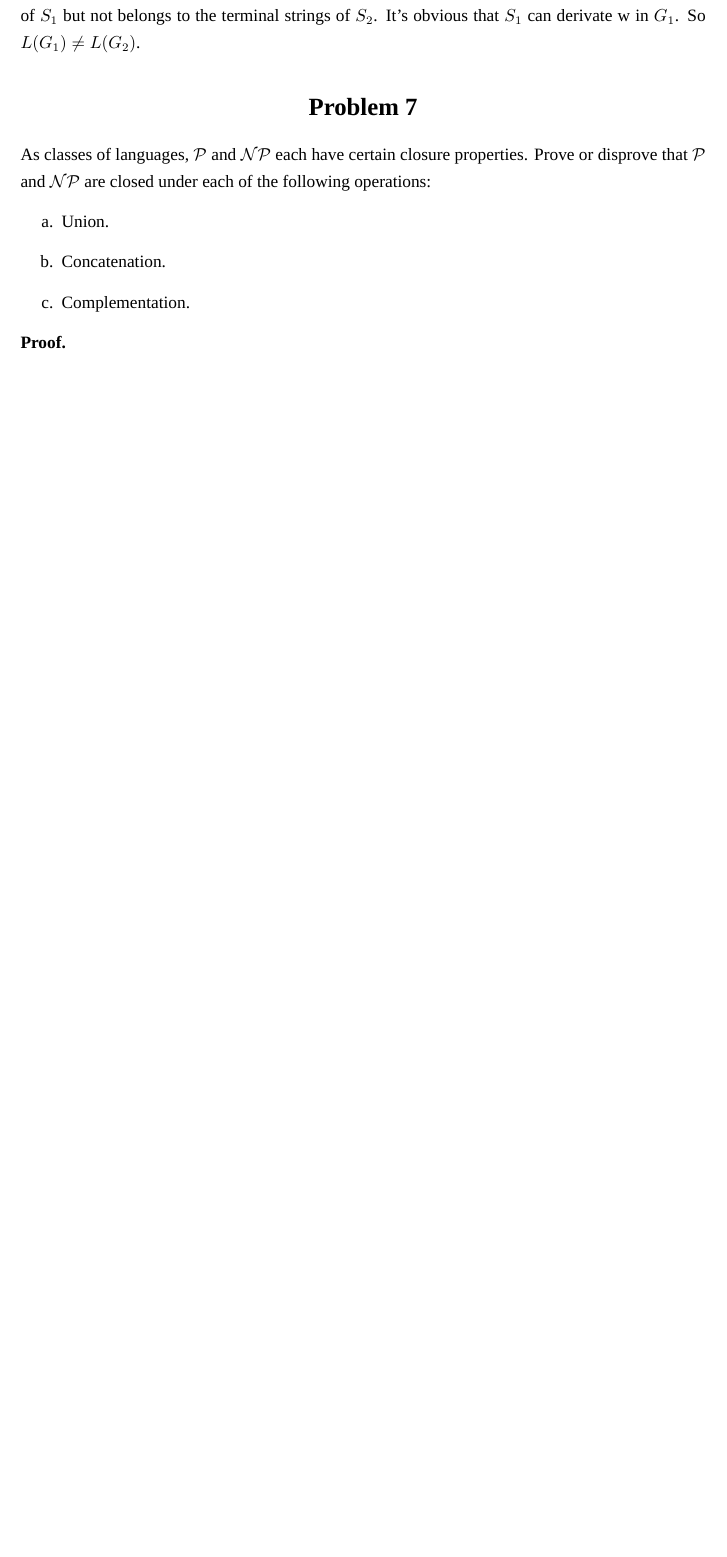
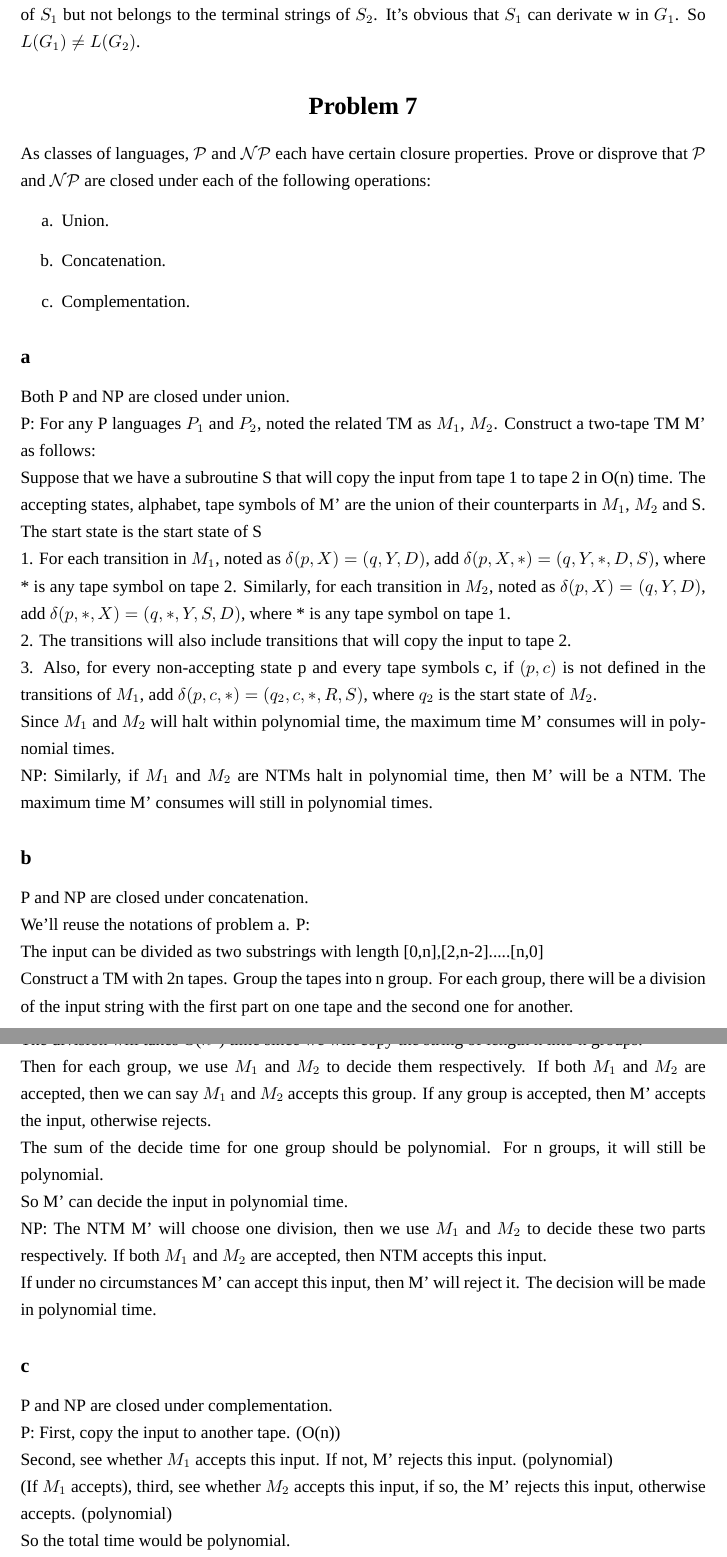
Before and after one commit to XZ-X/PTCHW, a LaTeX document (18-3.tex): part of page 10 of 10 before the commit and two parts of pages 10 and 11 of 11 after it, the two joined at a grey line, cut so that both start at the same text, the shorter picture padded with empty space. Compiled offline with XeLaTeX; a missing font is replaced by an installed copy or a similar font.

Commit message:
problem7

```diff
--- a/18-3.tex
+++ b/18-3.tex
@@ -480,12 +480,92 @@ the terminal strings of $S_1$ but not belongs to the terminal strings of $S_2$.
 $S_1$ can derivate w in $G_1$. So $L(G_1) \neq L(G_2)$.
 
 \section*{Problem 7}
-As classes of languages, $\mathcal{P}$ and $\mathcal{NP}$ each have certain closure properties. Prove or disprove that $\mathcal{P}$ and $\mathcal{NP}$ are closed under each of the following operations:
+As classes of languages, $\mathcal{P}$ and $\mathcal{NP}$ each have certain closure properties.
+ Prove or disprove that $\mathcal{P}$ and $\mathcal{NP}$ are closed under each of the following operations:
 \begin{enumerate}
   \item[a.] Union.
   \item[b.] Concatenation.
   \item[c.] Complementation.
 \end{enumerate}
-\begin{prove}
-\end{prove}
+\subsection*{a}
+Both P and NP are closed under union.
+
+P: For any P languages $P_1$ and $P_2$, noted the related TM as $M_1$, $M_2$. Construct
+a two-tape TM M' as follows:
+
+Suppose that we have a subroutine S that will copy the input from tape 1 to tape 2 in O(n) time.
+The accepting states, alphabet, tape symbols of M' are the union of
+ their counterparts in $M_1$, $M_2$ and S.
+
+% The states of M will be the union of states in $M_1$, $M_2$, S and $q_s$. $q_s$ will initialize the
+% running environment for $M_2$.
+
+The start state is the start state of S
+
+1. For each transition in $M_1$, noted as $\trans{p,X}{q,Y,D}$,
+ add $\trans{p,X,*}{q,Y,*,D,S}$, where * is any tape symbol on tape 2.
+Similarly, for each transition in $M_2$, noted as $\trans{p,X}{q,Y,D}$,
+ add $\trans{p,*, X}{q,*,Y,S, D}$, where * is any tape symbol on tape 1.
+
+2. The transitions will also include transitions that will copy the input to tape 2.
+
+3. Also, for every
+non-accepting state p and every tape symbols c, if $(p,c)$ is not defined in the
+transitions of $M_1$, add $\trans{p,c,*}{q_2,c,*,R,S}$, where $q_2$ is the start state of $M_2$.
+
+Since $M_1$ and $M_2$ will halt within polynomial time, the maximum time M' consumes will in
+polynomial times.
+
+NP: Similarly, if $M_1$ and $M_2$ are NTMs halt in polynomial time,
+ then M' will be a NTM. The maximum time M' consumes will still in
+polynomial times.
+
+\subsection*{b}
+P and NP are closed under concatenation.
+
+We'll reuse the notations of problem a.
+P:
+
+The input can be divided as two substrings with length [0,n],[2,n-2].....[n,0]
+
+Construct a TM with 2n tapes. Group the tapes into n group.
+For each group, there will be a division of the input string with the
+first part on one tape and the second one for another.
+
+The division will takes O($n^2$) time since we will copy the string of length n into n groups.
+
+Then for each group, we use $M_1$ and $M_2$ to decide them respectively. If both $M_1$ and $M_2$ are
+accepted, then we can say $M_1$ and $M_2$ accepts this group. If any group is accepted, then M' accepts
+the input, otherwise rejects.
+
+The sum of the decide time for one group should be polynomial. For n groups, it will still be polynomial.
+
+So M' can decide the input in polynomial time.
+
+NP: The NTM M' will choose one division,
+then we use $M_1$ and $M_2$ to decide these two parts respectively.
+If both $M_1$ and $M_2$ are
+accepted, then NTM accepts this input.
+
+If under no circumstances M' can accept this input, then M' will reject it.
+The decision will be made in polynomial time.
+
+
+\subsection*{c}
+P and NP are closed under complementation.
+
+P:
+First, copy the input to another tape. (O(n))
+
+Second, see whether $M_1$ accepts this input. If not, M' rejects this input. (polynomial)
+
+(If $M_1$ accepts), third, see whether $M_2$ accepts this input,
+if so, the M' rejects this input, otherwise accepts. (polynomial)
+
+So the total time would be polynomial.
+
+NP:
+The time analysis for NTM is similar to that for TM.
+
+
 \end{document}
```
Also changed, not shown: 18-3.pdf, 18-3.tex (16 more changed lines).
